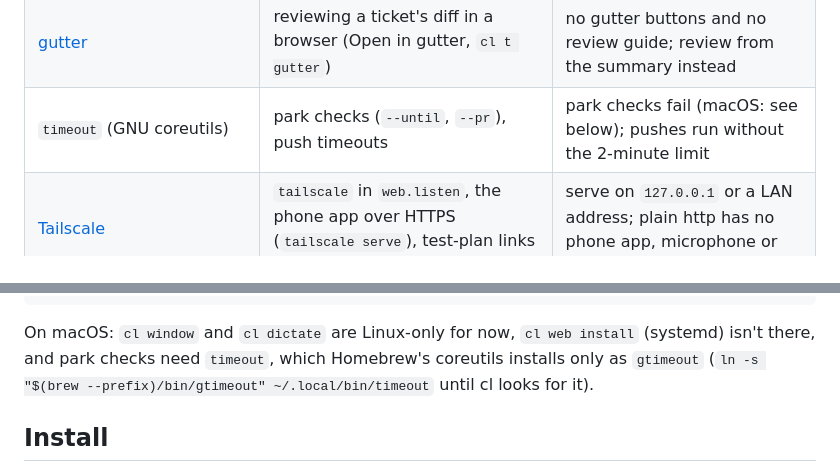
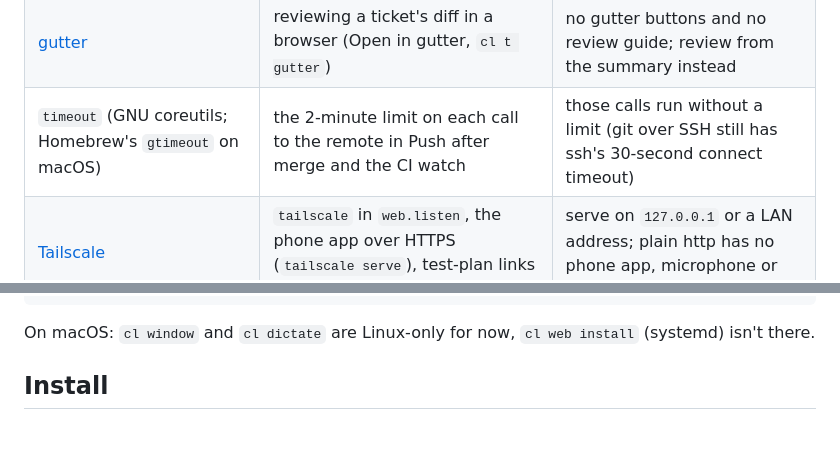
Before and after one commit to jself/cl-view, a Markdown page: README.md, 2 parts joined by grey strips. GitHub-like rendering; blank space fills up the shorter version.

Commit message:
CL-160: Park checks fail on macOS without GNU timeout

````diff
--- a/README.md
+++ b/README.md
@@ -40,7 +40,7 @@ what you lose.
 | [jj](https://jj-vcs.github.io/jj/) (Jujutsu, a recent one: 0.25 or newer) | a change per ticket that cl merges itself (below) | projects stay plain git; see below |
 | [gh](https://cli.github.com/), logged in | parking on a PR (`--pr`), watching CI after Push after merge, and Claude opening PRs (Done → PR) | those checks fail (a park on a PR never passes; the CI watch gives up with a note) |
 | [gutter](https://github.com/jself/gutter) | reviewing a ticket's diff in a browser (Open in gutter, `cl t gutter`) | no gutter buttons and no review guide; review from the summary instead |
-| `timeout` (GNU coreutils) | park checks (`--until`, `--pr`), push timeouts | park checks fail (macOS: see below); pushes run without the 2-minute limit |
+| `timeout` (GNU coreutils; Homebrew's `gtimeout` on macOS) | the 2-minute limit on each call to the remote in Push after merge and the CI watch | those calls run without a limit (git over SSH still has ssh's 30-second connect timeout) |
 | [Tailscale](https://tailscale.com/) | `tailscale` in `web.listen`, the phone app over HTTPS (`tailscale serve`), test-plan links on the phone | serve on `127.0.0.1` or a LAN address; plain http has no phone app, microphone or notifications |
 | systemd (`systemctl`, `systemd-run`, `loginctl`) | `cl web install`: start the web server on boot (Linux) | `web.autostart` runs it in tmux instead |
 | webkitgtk-6.0 (GTK 4) and pkg-config, at build time | `cl-window`, the desktop window behind `cl window` (Linux) | `cl window` opens a Chromium-family browser in app mode, else the default browser |
@@ -83,9 +83,7 @@ curl -fsSL https://claude.ai/install.sh | bash
 ```
 
 On macOS: `cl window` and `cl dictate` are Linux-only for now, `cl web
-install` (systemd) isn't there, and park checks need `timeout`, which
-Homebrew's coreutils installs only as `gtimeout` (`ln -s "$(brew --prefix)/bin/gtimeout"
-~/.local/bin/timeout` until cl looks for it).
+install` (systemd) isn't there.
 
 ## Install
 
````
